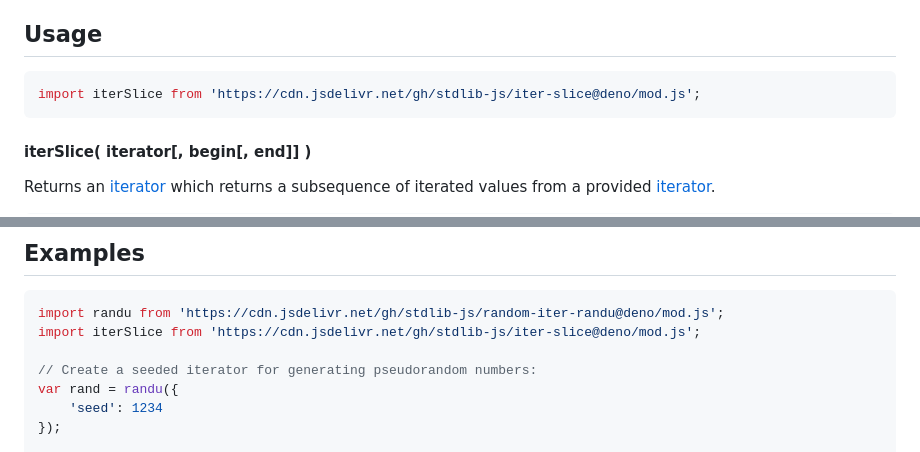
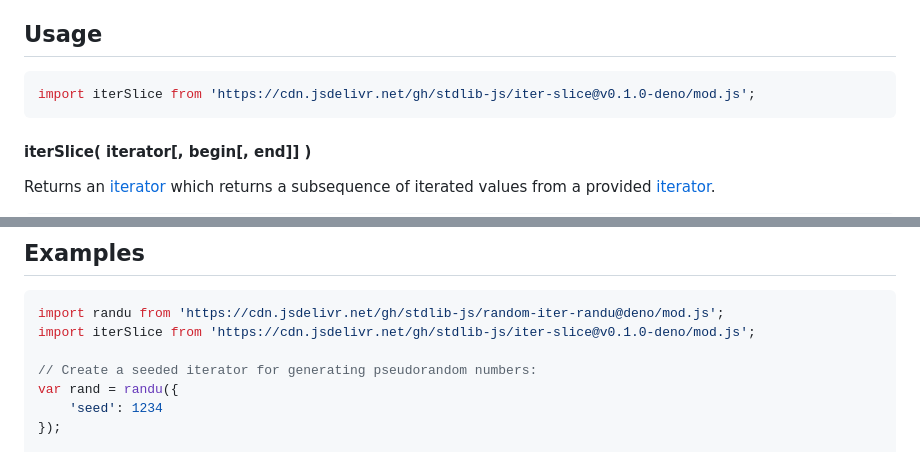
Before and after one commit to stdlib-js/iter-slice, a Markdown page: README.md, 2 parts joined by grey strips. GitHub-like rendering.

Commit message:
Update README.md for Deno bundle v0.1.0

````diff
--- a/README.md
+++ b/README.md
@@ -52,7 +52,7 @@ limitations under the License.
 ## Usage
 
 ```javascript
-import iterSlice from 'https://cdn.jsdelivr.net/gh/stdlib-js/iter-slice@deno/mod.js';
+import iterSlice from 'https://cdn.jsdelivr.net/gh/stdlib-js/iter-slice@v0.1.0-deno/mod.js';
 ```
 
 #### iterSlice( iterator\[, begin\[, end]] )
@@ -156,7 +156,7 @@ var bool = it.next().done;
 
 ```javascript
 import randu from 'https://cdn.jsdelivr.net/gh/stdlib-js/random-iter-randu@deno/mod.js';
-import iterSlice from 'https://cdn.jsdelivr.net/gh/stdlib-js/iter-slice@deno/mod.js';
+import iterSlice from 'https://cdn.jsdelivr.net/gh/stdlib-js/iter-slice@v0.1.0-deno/mod.js';
 
 // Create a seeded iterator for generating pseudorandom numbers:
 var rand = randu({
````
